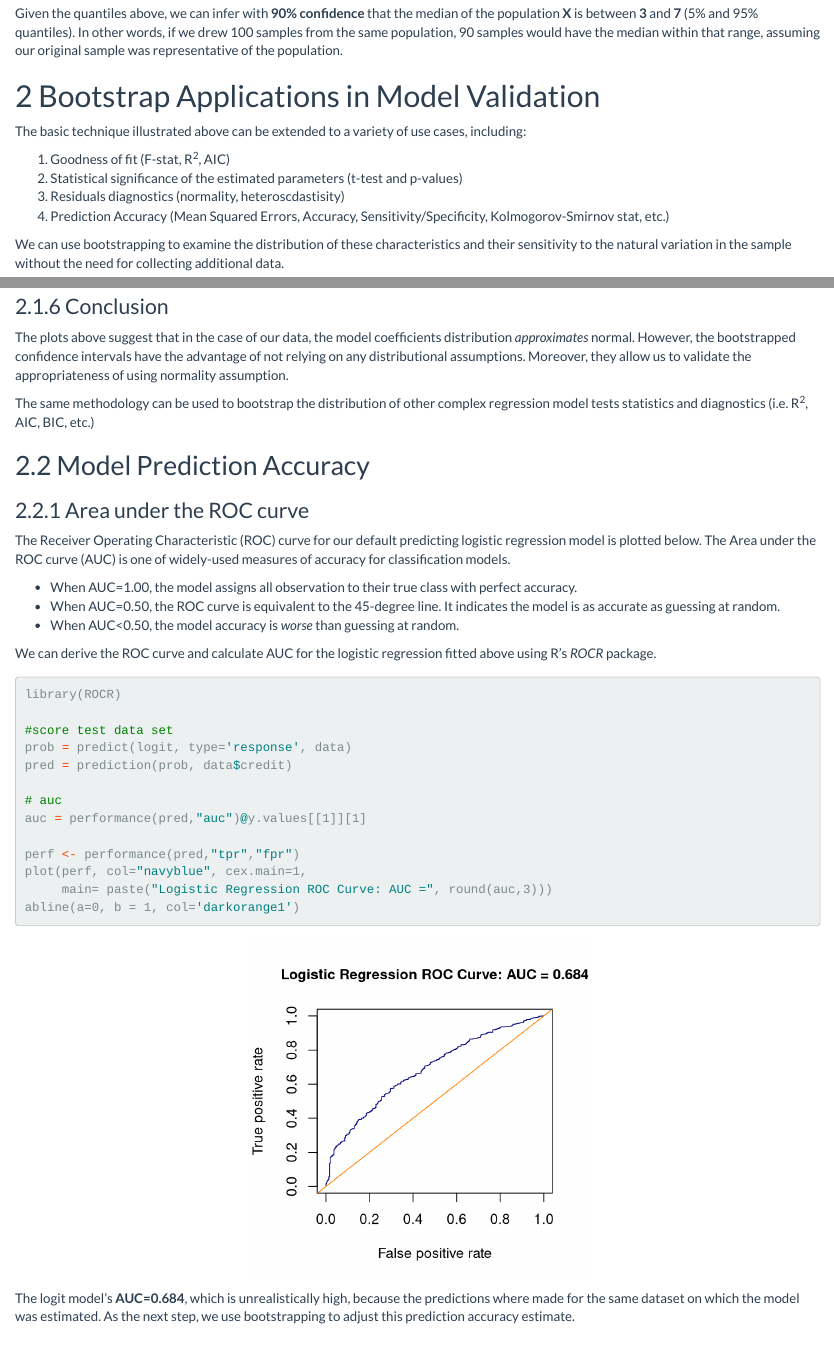
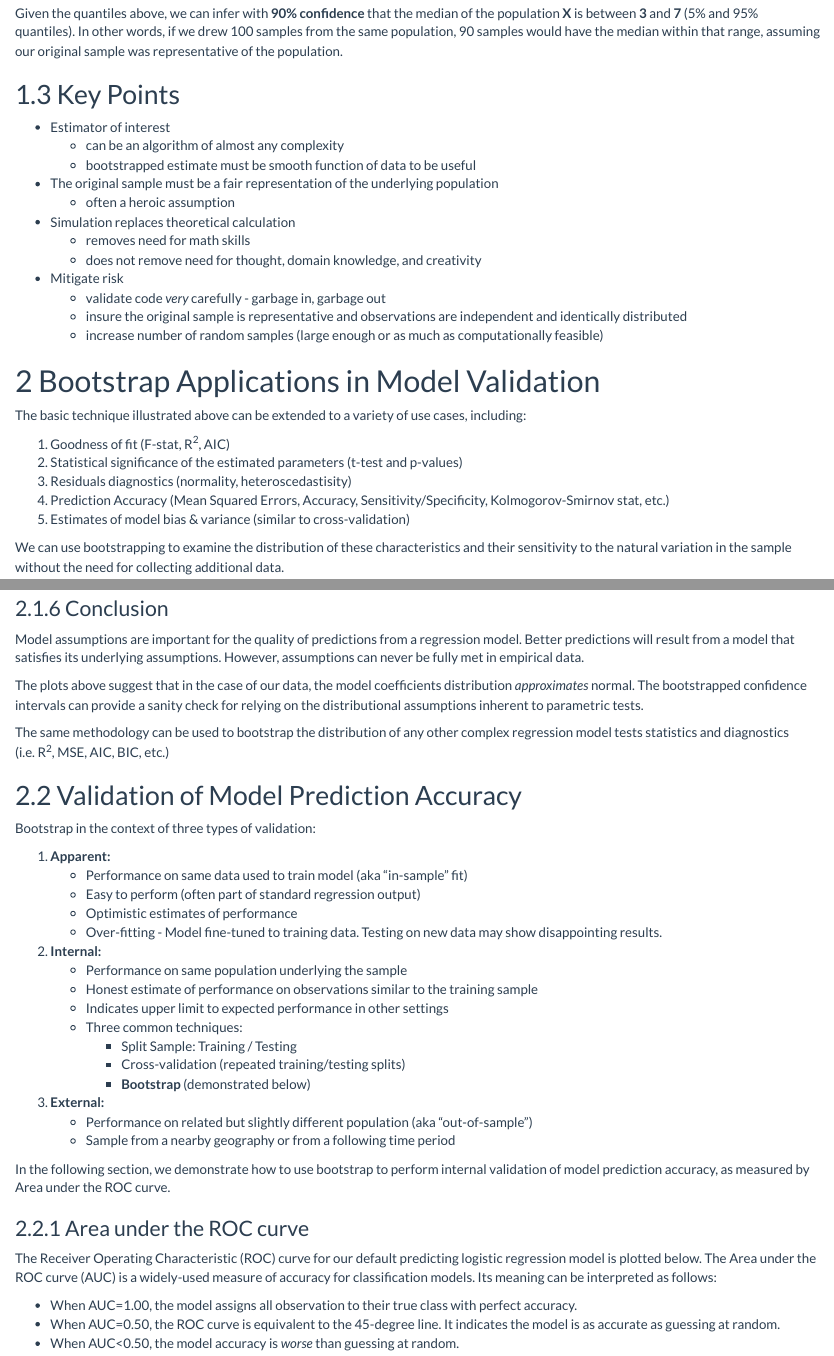
Before and after one commit to vadimus202/Bootstrap, an R Markdown document (Bootstrap.Rmd): the page in a window 1100 px wide, from 3630 px down before the commit and from 3650 px down after it, so that both start at the same text, and a second part further down, joined at a grey line. Rendered offline with R 4.5, knitr and Pandoc, with nearby package versions; some code elsewhere in the file could not run offline.

Commit message:
more text edits

````diff
--- a/Bootstrap.Rmd
+++ b/Bootstrap.Rmd
@@ -179,6 +179,21 @@ ggplot(data.frame(median=boot_med), aes(factor(median)))+
 Given the quantiles above, we can infer with __90% confidence__ that the median of the population __X__ is between __`r quantile(boot_med,.05)`__ and __`r quantile(boot_med,.95)`__ (5% and 95% quantiles). In other words, if we drew 100 samples from the same population, 90 samples would have the median within that range, assuming our original sample was representative of the population.
 
 
+## Key Points
+
+* Estimator of interest
+    - can be an algorithm of almost any complexity
+    - bootstrapped estimate must be smooth function of data to be useful
+* The original sample must be a fair representation of the underlying population
+    - often a heroic assumption
+* Simulation replaces theoretical calculation
+    - removes need for math skills
+    - does not remove need for thought, domain knowledge, and creativity
+* Mitigate risk
+    - validate code *very* carefully - garbage in, garbage out
+    - insure the original sample is representative and observations are independent and identically distributed
+    - increase number of random samples (large enough or as much as computationally feasible)
+
 
 
 # Bootstrap Applications in Model Validation
@@ -186,8 +201,9 @@ The basic technique illustrated above can be extended to a variety of use cases,
 
 1. Goodness of fit (F-stat, R<sup>2</sup>, AIC)
 2. Statistical significance of the estimated parameters (t-test and p-values)
-3. Residuals diagnostics (normality, heteroscdastisity)
+3. Residuals diagnostics (normality, heteroscedastisity)
 4. Prediction Accuracy (Mean Squared Errors, Accuracy, Sensitivity/Specificity, Kolmogorov-Smirnov stat, etc.)
+5. Estimates of model bias & variance (similar to cross-validation)
 
 We can use bootstrapping to examine the distribution of these characteristics and their sensitivity to the natural variation in the sample without the need for collecting additional data.
 
@@ -386,16 +402,42 @@ ggplot(B, aes(x=Duration, y=Amount)) +
 
 ### Conclusion
 
-The plots above suggest that in the case of our data, the model coefficients distribution *approximates* normal. However, the bootstrapped confidence intervals have the advantage of not relying on any distributional assumptions. Moreover, they allow us to validate the appropriateness of using normality assumption.
+Model assumptions are important for the quality of predictions from a regression model. Better predictions will result from a model that satisfies its underlying assumptions. However, assumptions can never be fully met in empirical data.
 
-The same methodology can be used to bootstrap the distribution of other complex regression model tests statistics and diagnostics (i.e. R<sup>2</sup>, AIC, BIC, etc.)
+The plots above suggest that in the case of our data, the model coefficients distribution *approximates* normal. The bootstrapped confidence intervals can provide a sanity check for relying on the distributional assumptions inherent to parametric tests.
 
-## Model Prediction Accuracy
+The same methodology can be used to bootstrap the distribution of any other complex regression model tests statistics and diagnostics (i.e. R<sup>2</sup>, MSE, AIC, BIC, etc.)
+
+
+## Validation of Model Prediction Accuracy
+
+Bootstrap in the context of three types of validation:
+
+1. __Apparent:__
+    * Performance on same data used to train model (aka "in-sample" fit)
+    * Easy to perform (often part of standard regression output)
+    * Optimistic estimates of performance
+    * Over-fitting - Model fine-tuned to training data. Testing on new data may show disappointing results.
+
+2. __Internal:__
+    * Performance on same population underlying the sample
+    * Honest estimate of performance on observations similar to the training sample
+    * Indicates upper limit to expected performance in other settings
+    * Three common techniques:
+        + Split Sample: Training / Testing
+        + Cross-validation (repeated training/testing splits)
+        + __Bootstrap__ (demonstrated below)
+
+3. __External:__
+    * Performance on related but slightly different population (aka "out-of-sample")
+    * Sample from a nearby geography or from a following time period
+
+In the following section, we demonstrate how to use bootstrap to perform internal validation of model prediction accuracy, as measured by Area under the ROC curve.
 
 
 ### Area under the ROC curve
 
-The Receiver Operating Characteristic (ROC) curve for our default predicting logistic regression model is plotted below. The Area under the ROC curve (AUC) is one of widely-used measures of accuracy for classification models.
+The Receiver Operating Characteristic (ROC) curve for our default predicting logistic regression model is plotted below. The Area under the ROC curve (AUC) is a widely-used measure of accuracy for classification models. Its meaning can be interpreted as follows:
 
 - When AUC=1.00, the model assigns all observation to their true class with perfect accuracy.
 - When AUC=0.50, the ROC curve is equivalent to the 45-degree line. It indicates the model is as accurate as guessing at random.
@@ -406,13 +448,14 @@ We can derive the ROC curve and calculate AUC for the logistic regression fitted
 ```{r fig.width=4, fig.height=4}
 library(ROCR)
 
-#score test data set
-prob = predict(logit, type='response', data)
+# score the same training data set on which the model was fit
+prob = predict.glm(logit, type='response', newdata =  data)
 pred = prediction(prob, data$credit)
 
-# auc
+# AUC
 auc = performance(pred,"auc")@y.values[[1]][1]
 
+# ROC curve
 perf <- performance(pred,"tpr","fpr")
 plot(perf, col="navyblue", cex.main=1,
      main= paste("Logistic Regression ROC Curve: AUC =", round(auc,3)))
@@ -420,4 +463,3 @@ abline(a=0, b = 1, col='darkorange1')
 
 ```
 
-The logit model's __AUC=`r round(auc,3)`__, which is unrealistically high, because the predictions where made for the same dataset on which the model was estimated. As the next step, we use bootstrapping to adjust this prediction accuracy estimate.
@@ -535,3 +582,7 @@ auc.adj = round(auc,3) - optim
 
 Of course 10 bootstrap samples are too few; repeating with `r R` samples gave a value of  for the simple bootstrap estimate, and an estimate of `r optim` for the optimism leading to the value __`r round(auc,3)` - `r optim` = `r auc.adj`__ for the improved estimate of prediction accuracy. Essentially, we have added a *bias correction* to the apparent AUC.
 
+To summarize:
+```{r echo=FALSE}
+
+cbind(c("Apparent 'in-sample' AUC:", "Optimism", "Bootstrapped AUC:"),
@@ -538,2 +592,7 @@ Of course 10 bootstrap samples are too few; repeating with `r R` samples gave a
+cat("<BR>")
+```
+
+
+
 **For more details on this approach see:**
 *Efron, B., & Tibshirani, R. (1993). "An Introduction to the Bootstrap". Chapman and Hall*
````
Also changed, not shown: Bootstrap.html, Bootstrap.Rmd (14 more changed lines).
